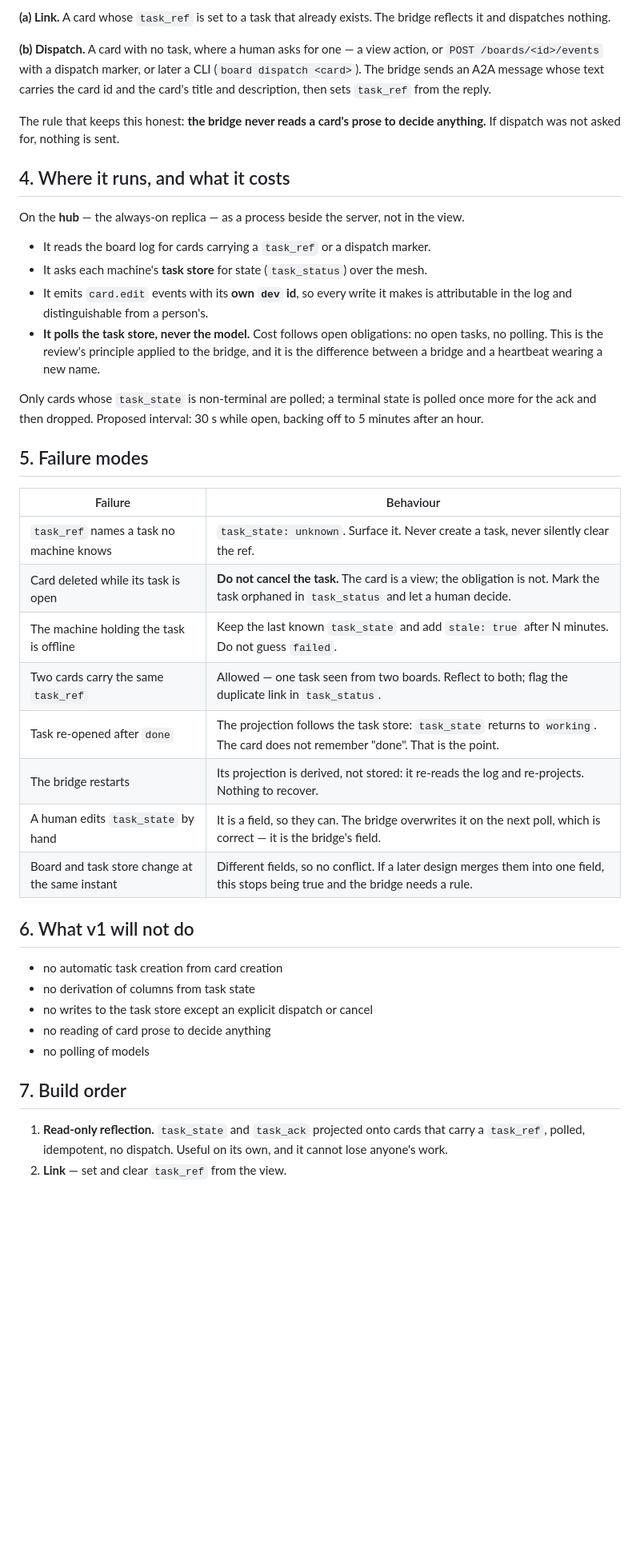
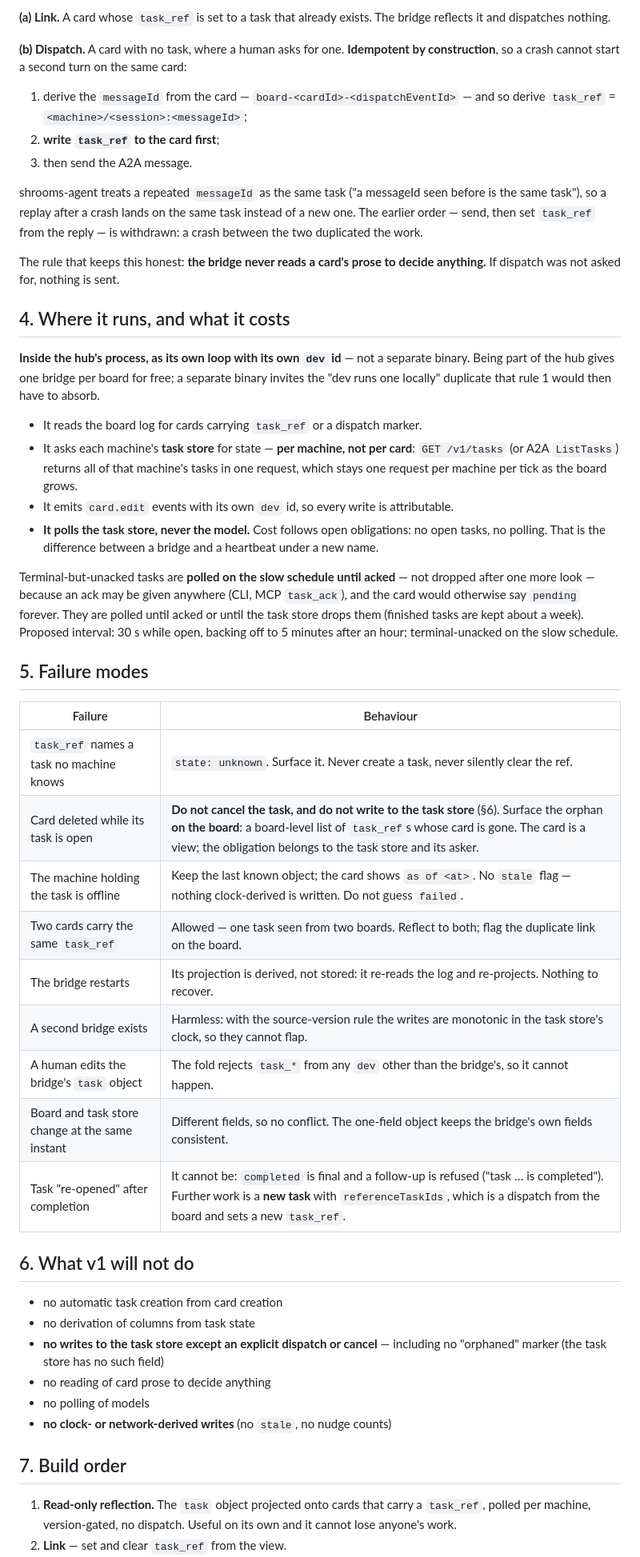
Before and after one commit to jimmy-claw/shrooms-board, a Markdown page: docs/task-bridge.md, the part around one of its changes. Shown at 80% size. Rendered like a GitHub page; blank space fills up the shorter version.

```diff
--- a/docs/task-bridge.md
+++ b/docs/task-bridge.md
@@ -69,54 +84,70 @@ Explicit, and never inferred from prose. Two forms:
 **(a) Link.** A card whose `task_ref` is set to a task that already exists. The bridge
 reflects it and dispatches nothing.
 
-**(b) Dispatch.** A card with no task, where a human asks for one — a view action, or
-`POST /boards/<id>/events` with a dispatch marker, or later a CLI
-(`board dispatch <card>`). The bridge sends an A2A message whose text carries the card id
-and the card's title and description, then sets `task_ref` from the reply.
+**(b) Dispatch.** A card with no task, where a human asks for one. **Idempotent by
+construction**, so a crash cannot start a second turn on the same card:
+
+1. derive the `messageId` from the card — `board-<cardId>-<dispatchEventId>` — and so
+   derive `task_ref` = `<machine>/<session>:<messageId>`;
+2. **write `task_ref` to the card first**;
+3. then send the A2A message.
+
+shrooms-agent treats a repeated `messageId` as the same task ("a messageId seen before is
+the same task"), so a replay after a crash lands on the same task instead of a new one.
+The earlier order — send, then set `task_ref` from the reply — is withdrawn: a crash
+between the two duplicated the work.
 
 The rule that keeps this honest: **the bridge never reads a card's prose to decide
 anything.** If dispatch was not asked for, nothing is sent.
 
 ## 4. Where it runs, and what it costs
 
-On the **hub** — the always-on replica — as a process beside the server, not in the view.
+**Inside the hub's process, as its own loop with its own `dev` id** — not a separate
+binary. Being part of the hub gives one bridge per board for free; a separate binary
+invites the "dev runs one locally" duplicate that rule 1 would then have to absorb.
 
-- It reads the board log for cards carrying a `task_ref` or a dispatch marker.
-- It asks each machine's **task store** for state (`task_status`) over the mesh.
-- It emits `card.edit` events with its **own `dev` id**, so every write it makes is
-  attributable in the log and distinguishable from a person's.
+- It reads the board log for cards carrying `task_ref` or a dispatch marker.
+- It asks each machine's **task store** for state — **per machine, not per card**:
+  `GET /v1/tasks` (or A2A `ListTasks`) returns all of that machine's tasks in one request,
+  which stays one request per machine per tick as the board grows.
+- It emits `card.edit` events with its own `dev` id, so every write is attributable.
 - **It polls the task store, never the model.** Cost follows open obligations: no open
-  tasks, no polling. This is the review's principle applied to the bridge, and it is the
-  difference between a bridge and a heartbeat wearing a new name.
+  tasks, no polling. That is the difference between a bridge and a heartbeat under a new
+  name.
 
-Only cards whose `task_state` is non-terminal are polled; a terminal state is polled once
-more for the ack and then dropped. Proposed interval: 30 s while open, backing off to
-5 minutes after an hour.
+Terminal-but-unacked tasks are **polled on the slow schedule until acked** — not dropped
+after one more look — because an ack may be given anywhere (CLI, MCP `task_ack`), and the
+card would otherwise say `pending` forever. They are polled until acked or until the task
+store drops them (finished tasks are kept about a week). Proposed interval: 30 s while
+open, backing off to 5 minutes after an hour; terminal-unacked on the slow schedule.
 
 ## 5. Failure modes
 
 | Failure | Behaviour |
 |---|---|
-| `task_ref` names a task no machine knows | `task_state: unknown`. Surface it. Never create a task, never silently clear the ref. |
-| Card deleted while its task is open | **Do not cancel the task.** The card is a view; the obligation is not. Mark the task orphaned in `task_status` and let a human decide. |
-| The machine holding the task is offline | Keep the last known `task_state` and add `stale: true` after N minutes. Do not guess `failed`. |
-| Two cards carry the same `task_ref` | Allowed — one task seen from two boards. Reflect to both; flag the duplicate link in `task_status`. |
-| Task re-opened after `done` | The projection follows the task store: `task_state` returns to `working`. The card does not remember "done". That is the point. |
+| `task_ref` names a task no machine knows | `state: unknown`. Surface it. Never create a task, never silently clear the ref. |
+| Card deleted while its task is open | **Do not cancel the task, and do not write to the task store** (§6). Surface the orphan **on the board**: a board-level list of `task_ref`s whose card is gone. The card is a view; the obligation belongs to the task store and its asker. |
+| The machine holding the task is offline | Keep the last known object; the card shows `as of <at>`. No `stale` flag — nothing clock-derived is written. Do not guess `failed`. |
+| Two cards carry the same `task_ref` | Allowed — one task seen from two boards. Reflect to both; flag the duplicate link on the board. |
 | The bridge restarts | Its projection is derived, not stored: it re-reads the log and re-projects. Nothing to recover. |
-| A human edits `task_state` by hand | It is a field, so they can. The bridge overwrites it on the next poll, which is correct — it is the bridge's field. |
-| Board and task store change at the same instant | Different fields, so no conflict. If a later design merges them into one field, this stops being true and the bridge needs a rule. |
+| A second bridge exists | Harmless: with the source-version rule the writes are monotonic in the task store's clock, so they cannot flap. |
+| A human edits the bridge's `task` object | The fold rejects `task_*` from any `dev` other than the bridge's, so it cannot happen. |
+| Board and task store change at the same instant | Different fields, so no conflict. The one-field object keeps the bridge's own fields consistent. |
+| Task "re-opened" after completion | It cannot be: `completed` is final and a follow-up is refused ("task … is completed"). Further work is a **new task** with `referenceTaskIds`, which is a dispatch from the board and sets a new `task_ref`. |
 
 ## 6. What v1 will not do
 
 - no automatic task creation from card creation
 - no derivation of columns from task state
-- no writes to the task store except an explicit dispatch or cancel
+- **no writes to the task store except an explicit dispatch or cancel** — including no
+  "orphaned" marker (the task store has no such field)
 - no reading of card prose to decide anything
 - no polling of models
+- **no clock- or network-derived writes** (no `stale`, no nudge counts)
 
 ## 7. Build order
 
-1. **Read-only reflection.** `task_state` and `task_ack` projected onto cards that carry
-   a `task_ref`, polled, idempotent, no dispatch. Useful on its own, and it cannot lose
-   anyone's work.
+1. **Read-only reflection.** The `task` object projected onto cards that carry a
+   `task_ref`, polled per machine, version-gated, no dispatch. Useful on its own and it
+   cannot lose anyone's work.
 2. **Link** — set and clear `task_ref` from the view.
```
Also changed, not shown: other parts of docs/task-bridge.md (+84 -68 lines).
